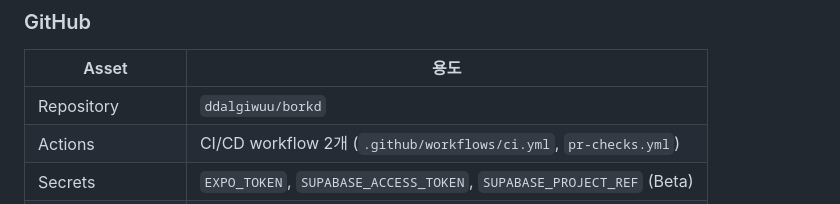
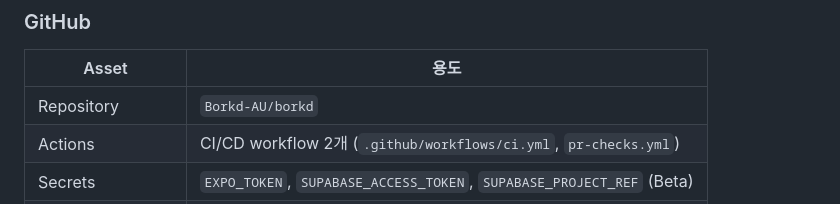
Before and after one commit to Borkd-AU/borkd, a Markdown page: docs/ENVIRONMENTS.md, the part around the change. Drawn GitHub-style.

Commit message:
docs(envs): update repo URL to Borkd-AU/borkd after org transfer
Repository transferred from ddalgiwuu/borkd → Borkd-AU/borkd.
ENVIRONMENTS.md still referenced the old owner; fixing the only
occurrence so the deploy/environment map stays authoritative.

No functional change, single-line doc edit.

```diff
--- a/docs/ENVIRONMENTS.md
+++ b/docs/ENVIRONMENTS.md
@@ -84,7 +84,7 @@ Setup:
 
 | Asset | 용도 |
 |-------|------|
-| Repository | `ddalgiwuu/borkd` |
+| Repository | `Borkd-AU/borkd` |
 | Actions | CI/CD workflow 2개 (`.github/workflows/ci.yml`, `pr-checks.yml`) |
 | Secrets | `EXPO_TOKEN`, `SUPABASE_ACCESS_TOKEN`, `SUPABASE_PROJECT_REF` (Beta) |
 | Variables | `EAS_ENABLED`, `SUPABASE_CI_ENABLED` (on/off toggles) |
```
